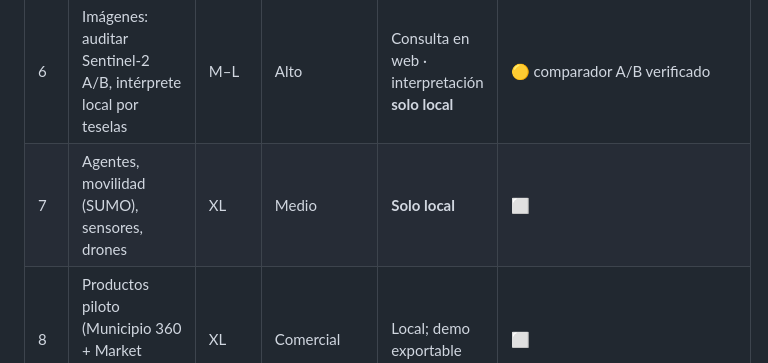
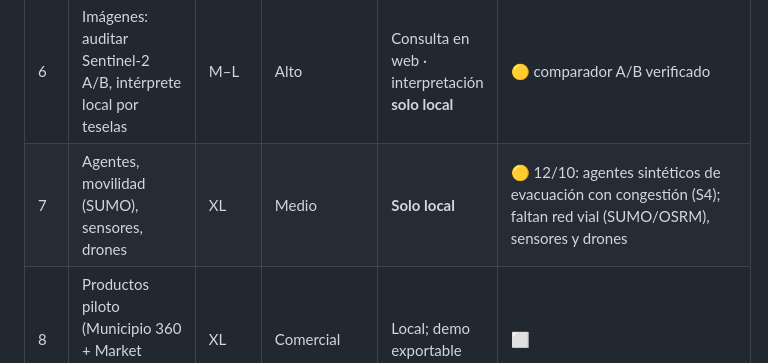
Before and after one commit to oprbguitar/mapa-peru-analitico-04-10-26, a Markdown page: docs/ROADMAP-PLAN-MAESTRO.md, the part around the change. Drawn GitHub-style.

```diff
--- a/docs/ROADMAP-PLAN-MAESTRO.md
+++ b/docs/ROADMAP-PLAN-MAESTRO.md
@@ -35,7 +35,7 @@ comprometen esa secuencia.
 | 4 | Laboratorio de simulación (what-if, Monte Carlo, SimPy) + JEV desacoplado | L | Muy alto: demostración de «jugar con los datos» | **Solo local** | 🟡 S1+S2+S9 (accesibilidad A/B) y S3 (capacidad con SimPy) entregados el 11/10; JEV pendiente |
 | 5 | Cámaras continuas (go2rtc → WebRTC/MSE) con JPEG como respaldo | M | Alto si hay grabador disponible | **Solo local** | 🟡 registro y mosaico JPEG existen (`vision.js`, `vision/device.py`) |
 | 6 | Imágenes: auditar Sentinel-2 A/B, intérprete local por teselas | M–L | Alto | Consulta en web · interpretación **solo local** | 🟡 comparador A/B verificado |
-| 7 | Agentes, movilidad (SUMO), sensores, drones | XL | Medio | **Solo local** | ⬜ |
+| 7 | Agentes, movilidad (SUMO), sensores, drones | XL | Medio | **Solo local** | 🟡 12/10: agentes sintéticos de evacuación con congestión (S4); faltan red vial (SUMO/OSRM), sensores y drones |
 | 8 | Productos piloto (Municipio 360 + Market Simulator o Crisis Room) | XL | Comercial | Local; demo exportable | ⬜ |
 | 9 | Empaquetado Windows, respaldos, actualizaciones firmadas | M | Alto para entrega | **Solo local** | 🟡 `INICIAR-MAPA.bat` y contenedor |
 
```
Also changed, not shown: DOCUMENTACION.md (+12 -0 lines), docs/GUIA-SIMULADOR.md (+15 -0 lines), docs/img/simulador/16-evacuacion.png (added), 9 other files.
